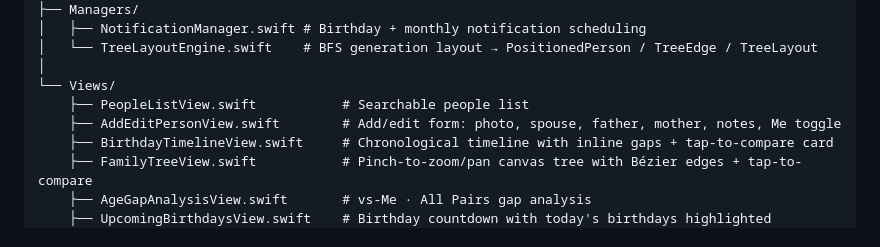
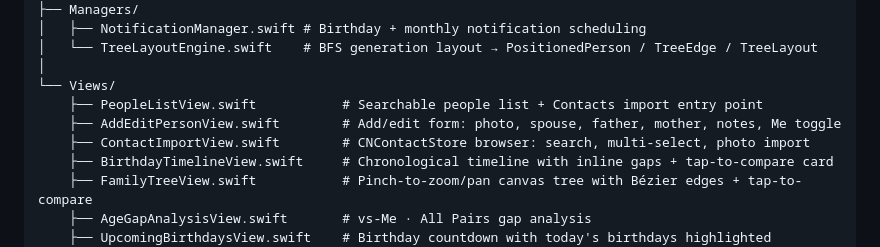
Before and after one commit to ncowger/AgeGapApp, a Markdown page: README.md, the part around one of its changes. Drawn GitHub-style.

```diff
--- a/README.md
+++ b/README.md
@@ -93,8 +95,9 @@ AgeGap/
 │   └── TreeLayoutEngine.swift    # BFS generation layout → PositionedPerson / TreeEdge / TreeLayout
 │
 └── Views/
-    ├── PeopleListView.swift           # Searchable people list
+    ├── PeopleListView.swift           # Searchable people list + Contacts import entry point
     ├── AddEditPersonView.swift        # Add/edit form: photo, spouse, father, mother, notes, Me toggle
+    ├── ContactImportView.swift        # CNContactStore browser: search, multi-select, photo import
     ├── BirthdayTimelineView.swift     # Chronological timeline with inline gaps + tap-to-compare card
     ├── FamilyTreeView.swift           # Pinch-to-zoom/pan canvas tree with Bézier edges + tap-to-compare
     ├── AgeGapAnalysisView.swift       # vs-Me · All Pairs gap analysis
```
Also changed, not shown: other parts of README.md (+13 -10 lines).
